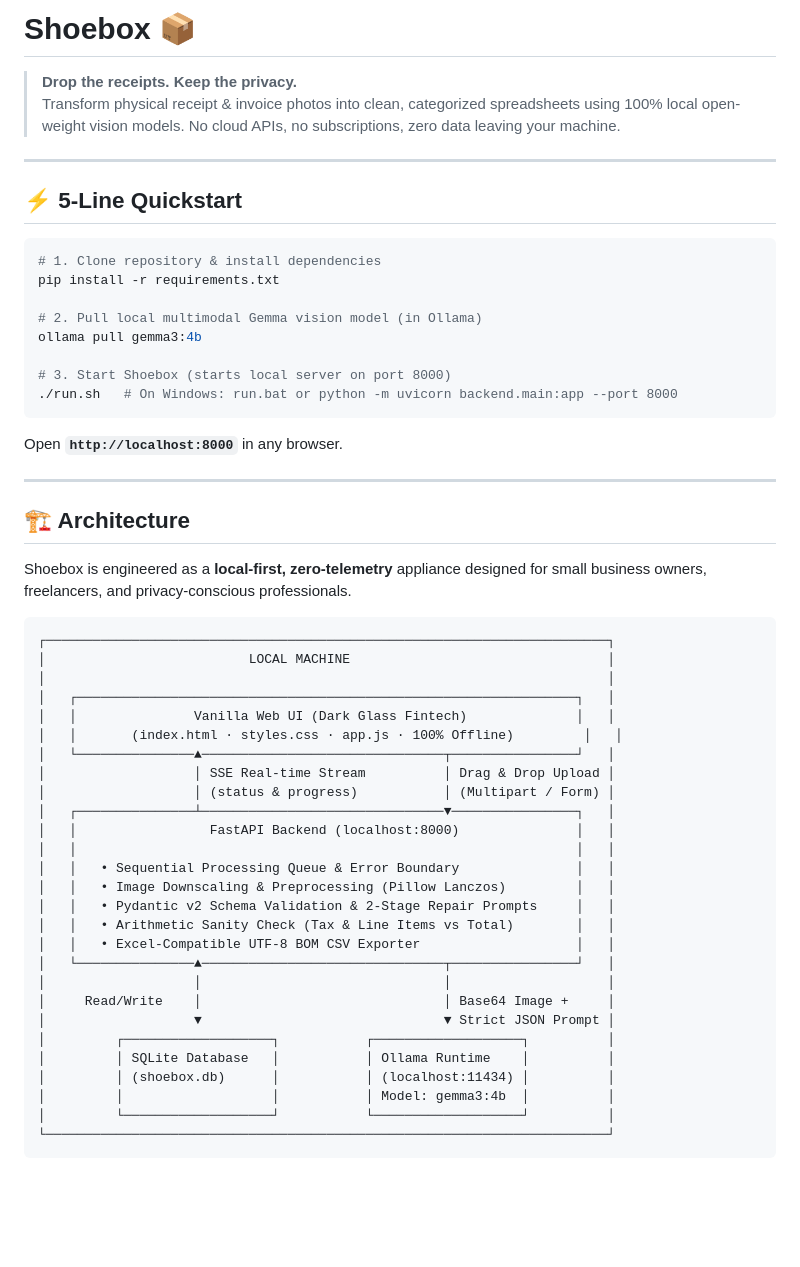
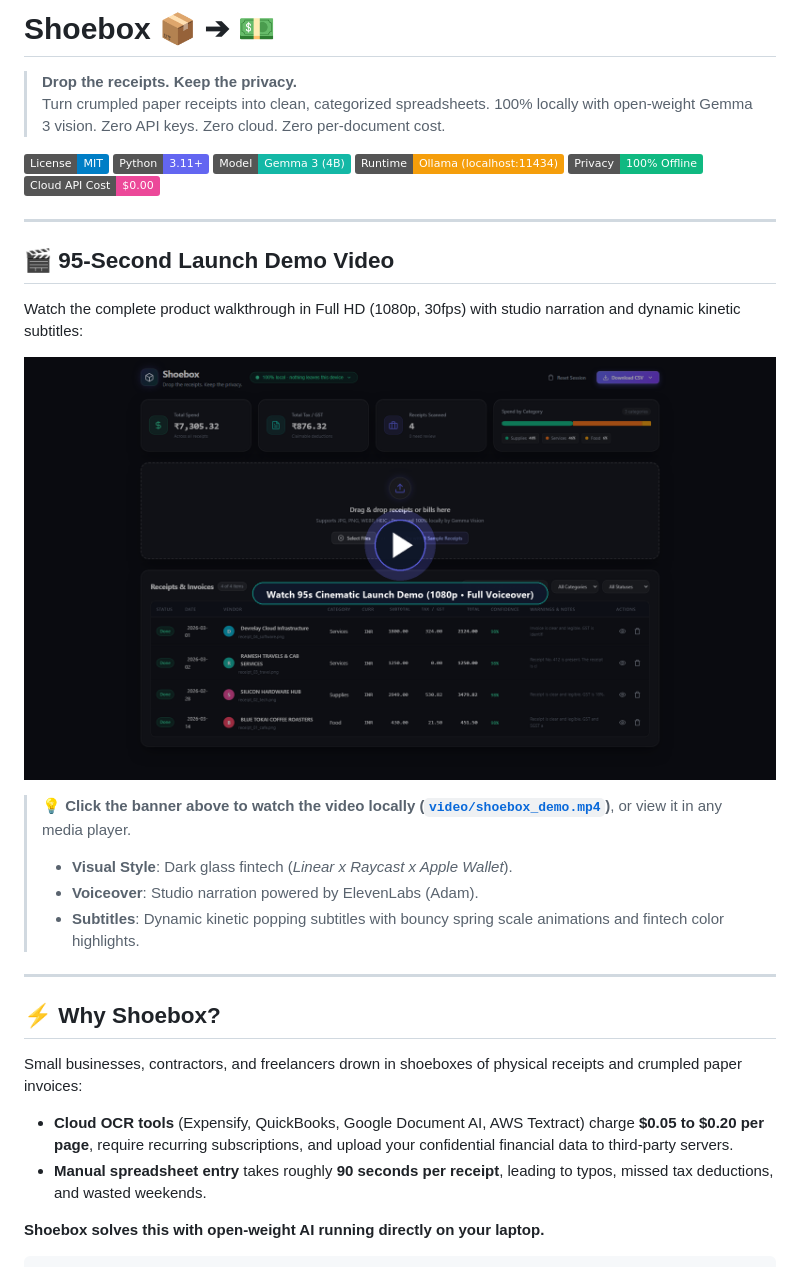
Before and after one commit to ayushkr23/shoebox, a Markdown page: README.md, the part around one of its changes. Rendered like a GitHub page; pictures changed too: assets/demo_video_banner.png (added); badges without logos; blank space fills up the shorter version.

````diff
--- a/README.md
+++ b/README.md
@@ -1,57 +1,36 @@
-# Shoebox 📦
+# Shoebox 📦 ➔ 💵
 
 > **Drop the receipts. Keep the privacy.**
-> Transform physical receipt & invoice photos into clean, categorized spreadsheets using 100% local open-weight vision models. No cloud APIs, no subscriptions, zero data leaving your machine.
+> Turn crumpled paper receipts into clean, categorized spreadsheets. 100% locally with open-weight Gemma 3 vision. Zero API keys. Zero cloud. Zero per-document cost.
+
+[![License: MIT](https://img.shields.io/badge/License-MIT-blue.svg)](LICENSE)
+[![Python: 3.11+](https://img.shields.io/badge/Python-3.11%2B-6366F1.svg)](https://www.python.org/)
+[![Model: Gemma 3 (4B)](https://img.shields.io/badge/Model-Gemma%203%20(4B)-14B8A6.svg)](https://ollama.com/library/gemma3)
+[![Runtime: Ollama Local](https://img.shields.io/badge/Runtime-Ollama%20(localhost%3A11434)-F59E0B.svg)](https://ollama.com/)
+[![Privacy: 100% Offline](https://img.shields.io/badge/Privacy-100%25%20Offline-10B981.svg)](#privacy-proof)
+[![Cloud Cost: $0.00](https://img.shields.io/badge/Cloud%20API%20Cost-%240.00-EC4899.svg)](#benchmarks)
 
 ---
 
-## ⚡ 5-Line Quickstart
+## 🎬 95-Second Launch Demo Video
 
-```bash
-# 1. Clone repository & install dependencies
-pip install -r requirements.txt
+Watch the complete product walkthrough in Full HD (1080p, 30fps) with studio narration and dynamic kinetic subtitles:
 
-# 2. Pull local multimodal Gemma vision model (in Ollama)
-ollama pull gemma3:4b
+[![Watch Launch Demo Video](assets/demo_video_banner.png)](video/shoebox_demo.mp4)
 
-# 3. Start Shoebox (starts local server on port 8000)
-./run.sh   # On Windows: run.bat or python -m uvicorn backend.main:app --port 8000
-```
-Open **`http://localhost:8000`** in any browser.
+> 💡 **Click the banner above to watch the video locally ([`video/shoebox_demo.mp4`](video/shoebox_demo.mp4))**, or view it in any media player.
+> - **Visual Style**: Dark glass fintech (*Linear x Raycast x Apple Wallet*).
+> - **Voiceover**: Studio narration powered by ElevenLabs (Adam).
+> - **Subtitles**: Dynamic kinetic popping subtitles with bouncy spring scale animations and fintech color highlights.
 
 ---
 
-## 🏗️ Architecture
+## ⚡ Why Shoebox?
 
-Shoebox is engineered as a **local-first, zero-telemetry** appliance designed for small business owners, freelancers, and privacy-conscious professionals.
+Small businesses, contractors, and freelancers drown in shoeboxes of physical receipts and crumpled paper invoices:
+- **Cloud OCR tools** (Expensify, QuickBooks, Google Document AI, AWS Textract) charge **\$0.05 to \$0.20 per page**, require recurring subscriptions, and upload your confidential financial data to third-party servers.
+- **Manual spreadsheet entry** takes roughly **90 seconds per receipt**, leading to typos, missed tax deductions, and wasted weekends.
+
+**Shoebox solves this with open-weight AI running directly on your laptop.**
 
 ```
-┌────────────────────────────────────────────────────────────────────────┐
-│                          LOCAL MACHINE                                 │
-│                                                                        │
-│   ┌────────────────────────────────────────────────────────────────┐   │
-│   │               Vanilla Web UI (Dark Glass Fintech)              │   │
-│   │       (index.html · styles.css · app.js · 100% Offline)         │   │
-│   └───────────────▲───────────────────────────────┬────────────────┘   │
-│                   │ SSE Real-time Stream          │ Drag & Drop Upload │
-│                   │ (status & progress)           │ (Multipart / Form) │
-│   ┌───────────────┴───────────────────────────────▼────────────────┐   │
-│   │                 FastAPI Backend (localhost:8000)               │   │
-│   │                                                                │   │
-│   │   • Sequential Processing Queue & Error Boundary               │   │
-│   │   • Image Downscaling & Preprocessing (Pillow Lanczos)         │   │
-│   │   • Pydantic v2 Schema Validation & 2-Stage Repair Prompts     │   │
-│   │   • Arithmetic Sanity Check (Tax & Line Items vs Total)        │   │
-│   │   • Excel-Compatible UTF-8 BOM CSV Exporter                    │   │
-│   └───────────────▲───────────────────────────────┬────────────────┘   │
-│                   │                               │                    │
-│     Read/Write    │                               │ Base64 Image +     │
-│                   ▼                               ▼ Strict JSON Prompt │
-│         ┌───────────────────┐           ┌───────────────────┐          │
-│         │ SQLite Database   │           │ Ollama Runtime    │          │
-│         │ (shoebox.db)      │           │ (localhost:11434) │          │
-│         │                   │           │ Model: gemma3:4b  │          │
-│         └───────────────────┘           └───────────────────┘          │
-└────────────────────────────────────────────────────────────────────────┘
-```
-
````
Also changed, not shown: other parts of README.md (+193 -50 lines), demo_receipts/receipt_01_cafe.png (added), demo_receipts/receipt_02_tech.png (added), demo_receipts/receipt_03_travel.png (added), demo_receipts/receipt_04_software.png (added), 1 other file.
